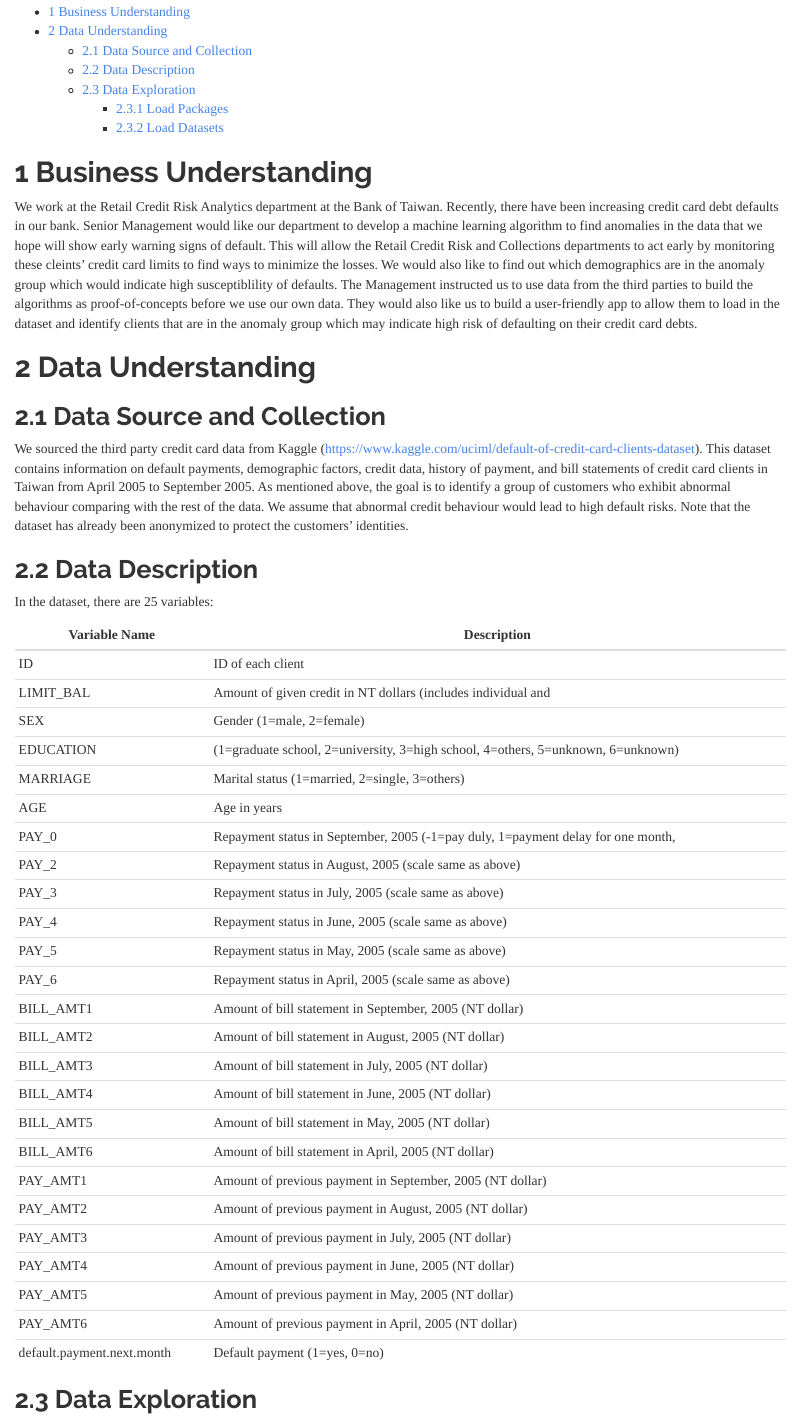
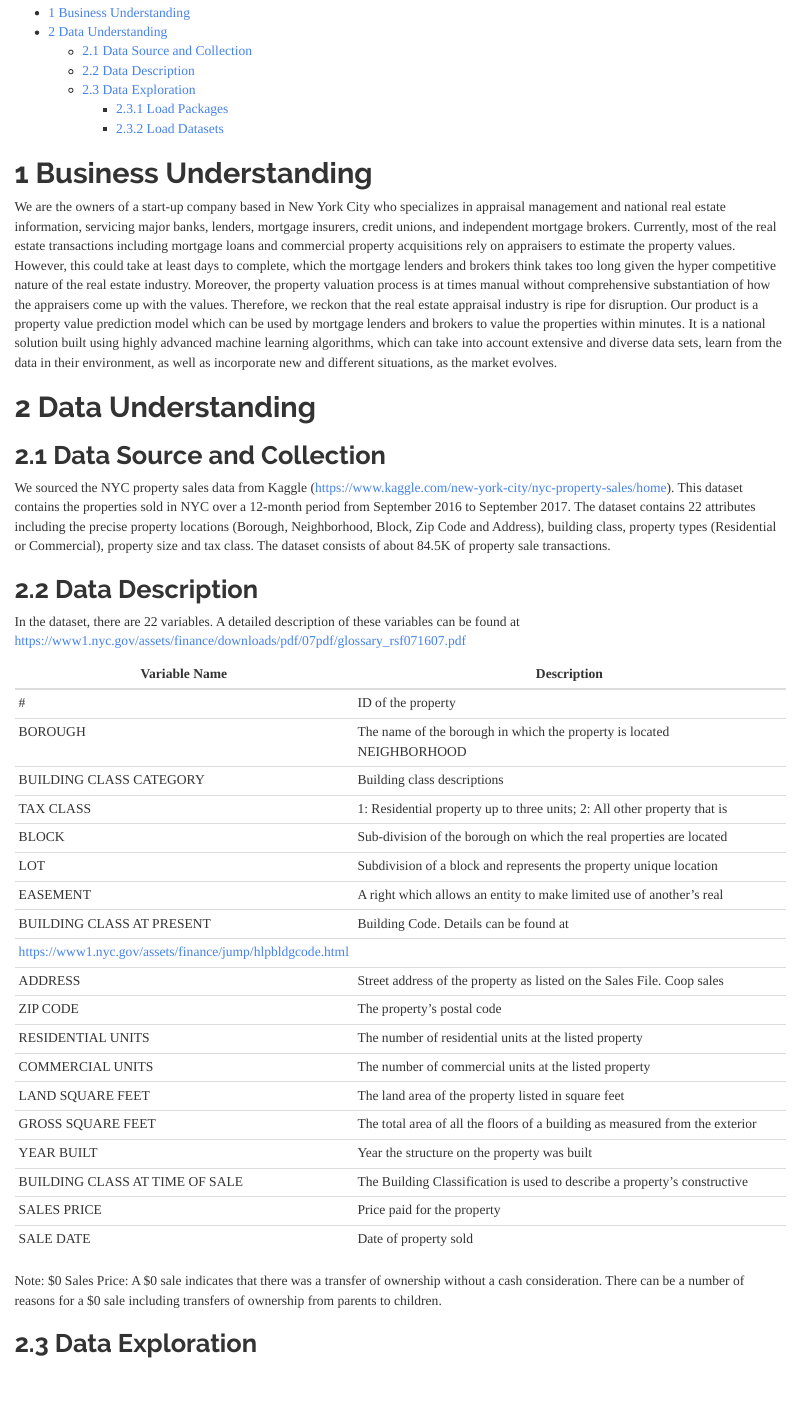
Before and after one commit to bennykan/TeamBlueFinalProject, an R Markdown document (finalproject.rmd): the page in a window 1100 px wide, from 170 px down before the commit and from 220 px down after it, so that both start at the same text. Rendered offline with R 4.5, knitr and Pandoc, with nearby package versions; some code elsewhere in the file could not run offline; long lines of code are wrapped.

Commit message:
Ben: Put in business statements and data descriptions

```diff
--- a/finalproject.rmd
+++ b/finalproject.rmd
@@ -1,7 +1,7 @@
 ---
-title: "Clustering Algorithm for Unupervised Learning - Credit Card Client Anomaly Analysis"
+title: "Property Value Prediction Using Clustering and Linear Regression - Automated Valuation Model (AVM)"
 author: "Tyler Blakeley, Benjamin Kan, Mohammad Islam, Avijeet Singh"
-date: "October 29 2018"
+date: "November 16 2018"
 output:
   html_document:
     fig_height: 4.5
@@ -20,45 +20,41 @@ knitr::opts_chunk$set(echo = TRUE, warning = FALSE)
 
 # Business Understanding
 
-We work at the Retail Credit Risk Analytics department at the Bank of Taiwan. Recently, there have been increasing credit card debt defaults in our bank. Senior Management would like our department to develop a machine learning algorithm to find anomalies in the data that we hope will show early warning signs of default. This will allow the Retail Credit Risk and Collections departments to act early by monitoring these cleints' credit card limits to find ways to minimize the losses. We would also like to find out which demographics are in the anomaly group which would indicate high susceptiblility of defaults. The Management instructed us to use data from the third parties to build the algorithms as proof-of-concepts before we use our own data. They would also like us to build a user-friendly app to allow them to load in the dataset and identify clients that are in the anomaly group which may indicate high risk of defaulting on their credit card debts.
+We are the owners of a start-up company based in New York City who specializes in appraisal management and national real estate information, servicing major banks, lenders, mortgage insurers, credit unions, and independent mortgage brokers. Currently, most of the real estate transactions including mortgage loans and commercial property acquisitions rely on appraisers to estimate the property values. However, this could take at least days to complete, which the mortgage lenders and brokers think takes too long given the hyper competitive nature of the real estate industry. Moreover, the property valuation process is at times manual without comprehensive substantiation of how the appraisers come up with the values. Therefore, we reckon that the real estate appraisal industry is ripe for disruption. Our product is a property value prediction model which can be used by mortgage lenders and brokers to value the properties within minutes.  It is a national solution built using highly advanced machine learning algorithms, which can take into account extensive and diverse data sets, learn from the data in their environment, as well as incorporate new and different situations, as the market evolves.
 
 # Data Understanding
 
 ## Data Source and Collection
 
-We sourced the third party credit card data from Kaggle (https://www.kaggle.com/uciml/default-of-credit-card-clients-dataset). This dataset contains information on default payments, demographic factors, credit data, history of payment, and bill statements of credit card clients in Taiwan from April 2005 to September 2005. As mentioned above, the goal is to identify a group of customers who exhibit abnormal behaviour comparing with the rest of the data. We assume that abnormal credit behaviour would lead to high default risks. Note that the dataset has already been anonymized to protect the customers' identities.
+We sourced the NYC property sales data from Kaggle (https://www.kaggle.com/new-york-city/nyc-property-sales/home). This dataset contains the properties sold in NYC over a 12-month period from September 2016 to September 2017. The dataset contains 22 attributes including the precise property locations (Borough, Neighborhood, Block, Zip Code and Address), building class, property types (Residential or Commercial), property size and tax class. The dataset consists of about 84.5K of property sale transactions.
 
 ## Data Description
 
-In the dataset, there are 25 variables:
+In the dataset, there are 22 variables. A detailed description of these variables can be found at https://www1.nyc.gov/assets/finance/downloads/pdf/07pdf/glossary_rsf071607.pdf
 
-Variable Name              | Description
----------------------------|--------------------------------------------------------------------------------
-ID                         | ID of each client
-LIMIT_BAL                  | Amount of given credit in NT dollars (includes individual and                                               | family/supplementary credit
-SEX                        | Gender (1=male, 2=female)
-EDUCATION                  | (1=graduate school, 2=university, 3=high school, 4=others, 5=unknown, 6=unknown)
-MARRIAGE                   | Marital status (1=married, 2=single, 3=others)
-AGE                        | Age in years
-PAY_0                      | Repayment status in September, 2005 (-1=pay duly, 1=payment delay for one month,                            | 2=payment delay for two months, ... 8=payment delay for eight months, 9=payment                             | delay for nine months and above)
-PAY_2                      | Repayment status in August, 2005 (scale same as above)
-PAY_3                      | Repayment status in July, 2005 (scale same as above)
-PAY_4                      | Repayment status in June, 2005 (scale same as above)
-PAY_5                      | Repayment status in May, 2005 (scale same as above)
-PAY_6                      | Repayment status in April, 2005 (scale same as above)
-BILL_AMT1                  | Amount of bill statement in September, 2005 (NT dollar)
-BILL_AMT2                  | Amount of bill statement in August, 2005 (NT dollar)
-BILL_AMT3                  | Amount of bill statement in July, 2005 (NT dollar)
-BILL_AMT4                  | Amount of bill statement in June, 2005 (NT dollar)
-BILL_AMT5                  | Amount of bill statement in May, 2005 (NT dollar)
-BILL_AMT6                  | Amount of bill statement in April, 2005 (NT dollar)
-PAY_AMT1                   | Amount of previous payment in September, 2005 (NT dollar)
-PAY_AMT2                   | Amount of previous payment in August, 2005 (NT dollar)
-PAY_AMT3                   | Amount of previous payment in July, 2005 (NT dollar)
-PAY_AMT4                   | Amount of previous payment in June, 2005 (NT dollar)
-PAY_AMT5                   | Amount of previous payment in May, 2005 (NT dollar)
-PAY_AMT6                   | Amount of previous payment in April, 2005 (NT dollar)
-default.payment.next.month | Default payment (1=yes, 0=no)
+Variable Name                   | Description
+--------------------------------|---------------------------------------------------------------------------
+ #                              | ID of the property
+BOROUGH                         | The name of the borough in which the property is located                    NEIGHBORHOOD                    | Neighborhood name in the course of valuing properties
+BUILDING CLASS CATEGORY         | Building class descriptions
+TAX CLASS                       | 1: Residential property up to three units; 2: All other property that is                                    | primarily residential (Co-ops and condos) 3: Property with equipment owned                                  | by a gas, telephone or electric company; 4: All other properties not                                        | included
+BLOCK                           | Sub-division of the borough on which the real properties are located
+LOT                             | Subdivision of a block and represents the property unique location
+EASEMENT                        | A right which allows an entity to make limited use of another's real                                        | property
+BUILDING CLASS AT PRESENT       | Building Code. Details can be found at
+                                | https://www1.nyc.gov/assets/finance/jump/hlpbldgcode.html
+ADDRESS                         | Street address of the property as listed on the Sales File. Coop sales                                      | include the apartment number
+ZIP CODE                        | The property's postal code
+RESIDENTIAL UNITS               | The number of residential units at the listed property
+COMMERCIAL UNITS                | The number of commercial units at the listed property
+LAND SQUARE FEET                | The land area of the property listed in square feet
+GROSS SQUARE FEET               | The total area of all the floors of a building as measured from the exterior                                 | surfaces of the outside walls of the building
+YEAR BUILT                      | Year the structure on the property was built
+BUILDING CLASS AT TIME OF SALE  | The Building Classification is used to describe a property’s constructive                                   | use. The first position of the Building Class is a letter that is used to                                   | describe a general class of properties
+SALES PRICE                     | Price paid for the property
+SALE DATE                       | Date of property sold
+
+Note: $0 Sales Price: A $0 sale indicates that there was a transfer of ownership without a cash consideration. There can be a number of reasons for a $0 sale including transfers of ownership from parents to children.
 
 ## Data Exploration
 
```
